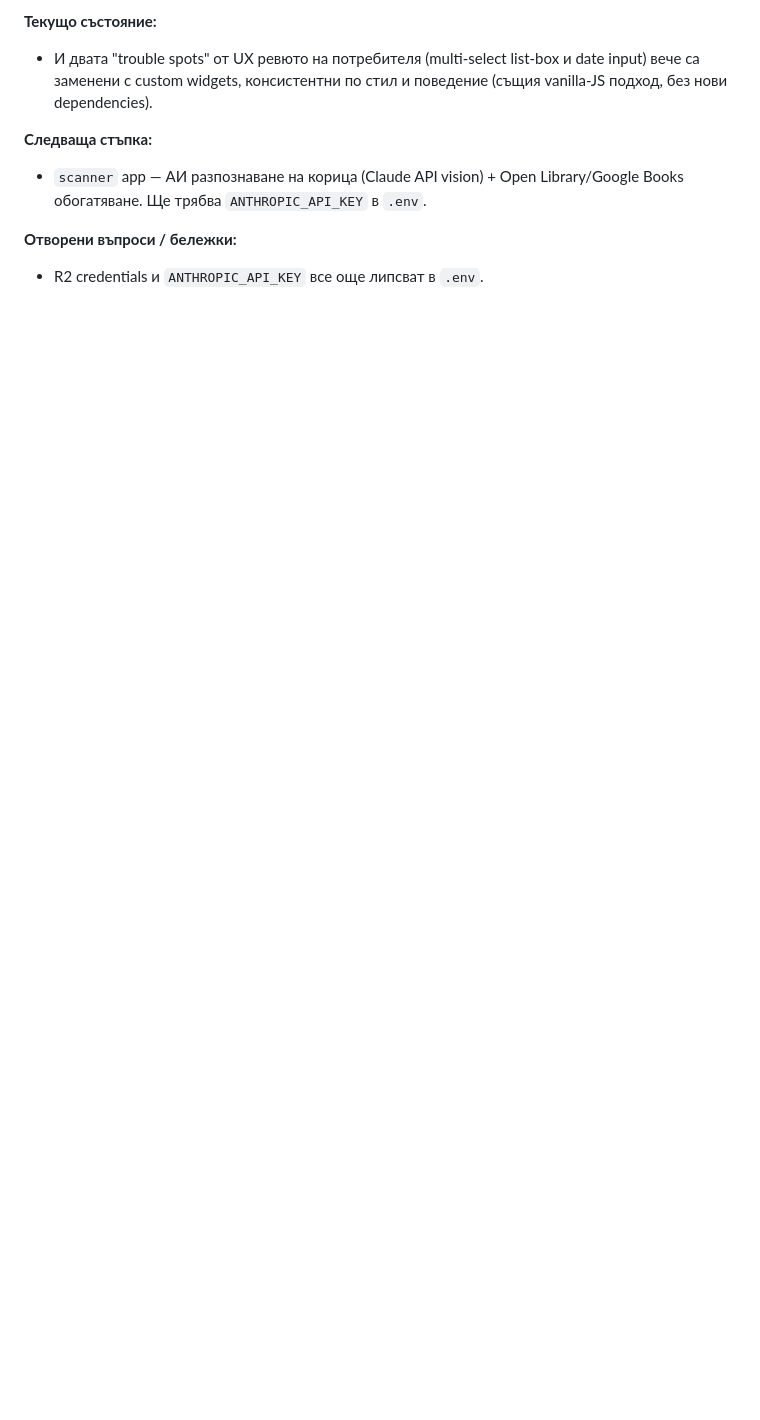
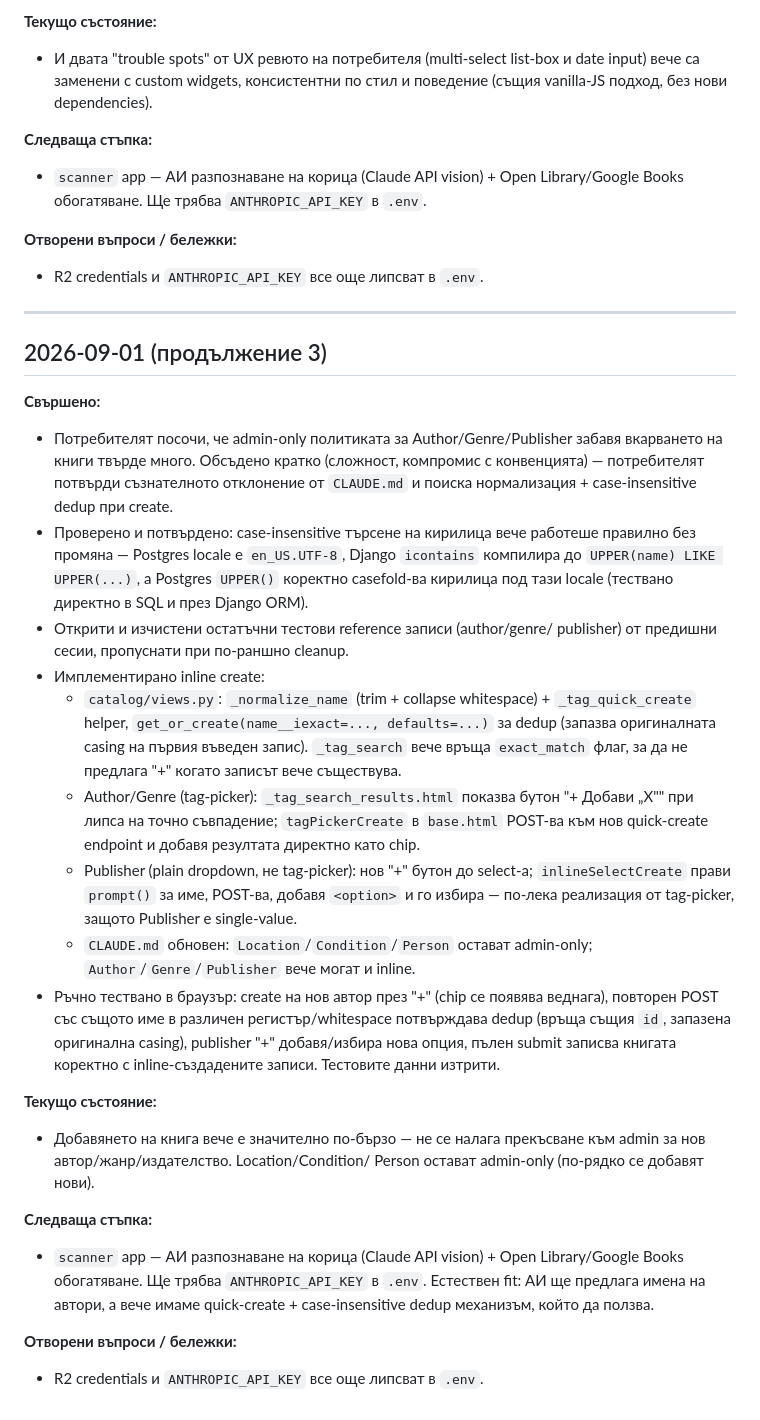
Before and after one commit to Dimitrandir/Books_catalogue_webapp, a Markdown page: docs/SESSIONS.md, the part around the change. GitHub-like rendering; blank space fills up the shorter version.

Commit message:
Update session log: inline Author/Genre/Publisher quick-create
Co-Authored-By: Claude Sonnet 5 <noreply@anthropic.com>

```diff
--- a/docs/SESSIONS.md
+++ b/docs/SESSIONS.md
@@ -461,3 +461,56 @@
 
 **Отворени въпроси / бележки:**
 - R2 credentials и `ANTHROPIC_API_KEY` все още липсват в `.env`.
+
+---
+
+## 2026-09-01 (продължение 3)
+
+**Свършено:**
+- Потребителят посочи, че admin-only политиката за Author/Genre/Publisher
+  забавя вкарването на книги твърде много. Обсъдено кратко (сложност,
+  компромис с конвенцията) — потребителят потвърди съзнателното
+  отклонение от `CLAUDE.md` и поиска нормализация + case-insensitive
+  dedup при create.
+- Проверено и потвърдено: case-insensitive търсене на кирилица вече
+  работеше правилно без промяна — Postgres locale е `en_US.UTF-8`,
+  Django `icontains` компилира до `UPPER(name) LIKE UPPER(...)`, а
+  Postgres `UPPER()` коректно casefold-ва кирилица под тази locale
+  (тествано директно в SQL и през Django ORM).
+- Открити и изчистени остатъчни тестови reference записи (author/genre/
+  publisher) от предишни сесии, пропуснати при по-раншно cleanup.
+- Имплементирано inline create:
+  - `catalog/views.py`: `_normalize_name` (trim + collapse whitespace) +
+    `_tag_quick_create` helper, `get_or_create(name__iexact=..., defaults=...)`
+    за dedup (запазва оригиналната casing на първия въведен запис).
+    `_tag_search` вече връща `exact_match` флаг, за да не предлага "+"
+    когато записът вече съществува.
+  - Author/Genre (tag-picker): `_tag_search_results.html` показва бутон
+    "+ Добави „X"" при липса на точно съвпадение; `tagPickerCreate` в
+    `base.html` POST-ва към нов quick-create endpoint и добавя резултата
+    директно като chip.
+  - Publisher (plain dropdown, не tag-picker): нов "+" бутон до select-а;
+    `inlineSelectCreate` прави `prompt()` за име, POST-ва, добавя `<option>`
+    и го избира — по-лека реализация от tag-picker, защото Publisher е
+    single-value.
+  - `CLAUDE.md` обновен: `Location`/`Condition`/`Person` остават
+    admin-only; `Author`/`Genre`/`Publisher` вече могат и inline.
+- Ръчно тествано в браузър: create на нов автор през "+" (chip се появява
+  веднага), повторен POST със същото име в различен регистър/whitespace
+  потвърждава dedup (връща същия `id`, запазена оригинална casing),
+  publisher "+" добавя/избира нова опция, пълен submit записва книгата
+  коректно с inline-създадените записи. Тестовите данни изтрити.
+
+**Текущо състояние:**
+- Добавянето на книга вече е значително по-бързо — не се налага
+  прекъсване към admin за нов автор/жанр/издателство. Location/Condition/
+  Person остават admin-only (по-рядко се добавят нови).
+
+**Следваща стъпка:**
+- `scanner` app — АИ разпознаване на корица (Claude API vision) + Open
+  Library/Google Books обогатяване. Ще трябва `ANTHROPIC_API_KEY` в
+  `.env`. Естествен fit: АИ ще предлага имена на автори, а вече имаме
+  quick-create + case-insensitive dedup механизъм, който да ползва.
+
+**Отворени въпроси / бележки:**
+- R2 credentials и `ANTHROPIC_API_KEY` все още липсват в `.env`.
```
